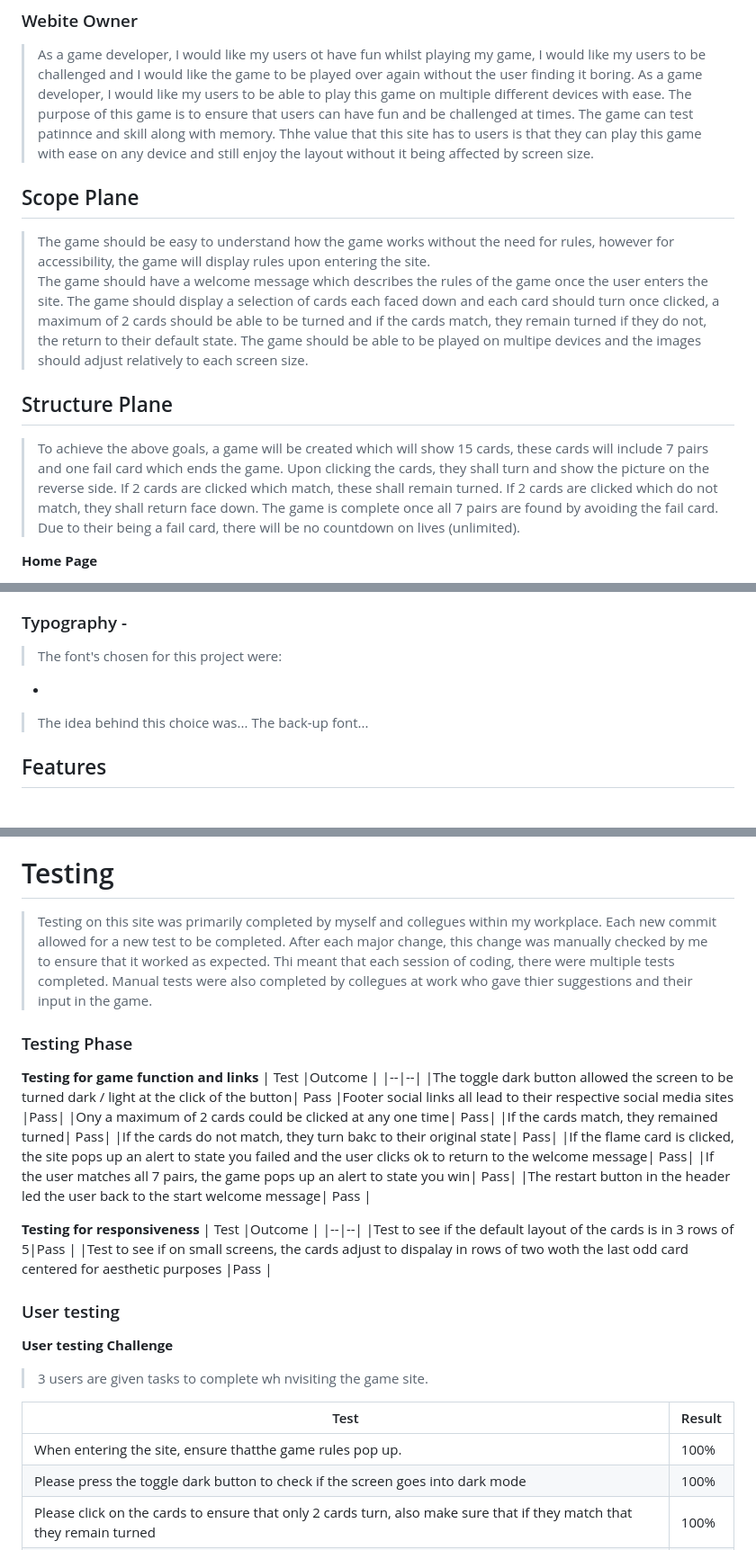
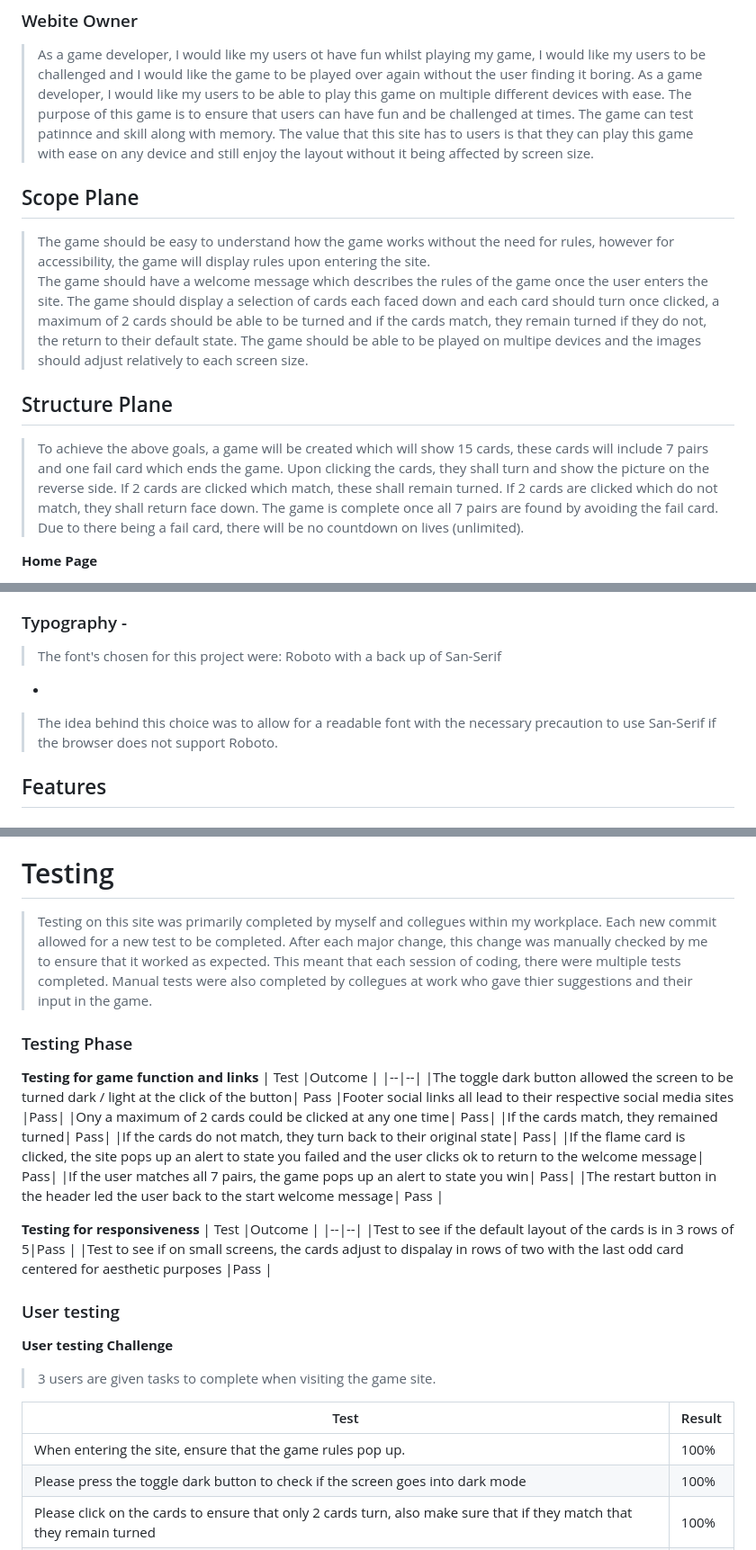
Before and after one commit to Chris-moreton12/my-memory, a Markdown page: README.md, 3 parts joined by grey strips. Shown at 90% size. GitHub-like rendering.

Commit message:
spelling checks and fonts used added to README

```diff
--- a/README.md
+++ b/README.md
@@ -47,7 +47,7 @@
 ### Webite Owner
 > As a game developer, I would like my users ot have fun whilst playing my game, I would like my users to be challenged and I would like the game to be played over again without the user finding it boring.
 > As a game developer, I would like my users to be able to play this game on multiple different devices with ease.
->The purpose of this game is to ensure that users can have fun and be challenged at times. The game can test patinnce and skill along with memory. Thhe value that this site has to users is that they can play this game with ease on any device and still enjoy the layout without it being affected by screen size.
+>The purpose of this game is to ensure that users can have fun and be challenged at times. The game can test patinnce and skill along with memory. The value that this site has to users is that they can play this game with ease on any device and still enjoy the layout without it being affected by screen size.
 
 ## Scope Plane
 > The game should be easy to understand how the game works without the need for rules, however for accessibility, the game will display rules upon entering the site.
@@ -56,7 +56,7 @@
 > The game should be able to be played on multipe devices and the images should adjust relatively to each screen size.
 
 ## Structure Plane
-> To achieve the above goals, a game will be created which will show 15 cards, these cards will include 7 pairs and one fail card which ends the game. Upon clicking the cards, they shall turn and show the picture on the reverse side. If 2 cards are clicked which match, these shall remain turned. If 2 cards are clicked which do not match, they shall return face down. The game is complete once all 7 pairs are found by avoiding the fail card. Due to their being a fail card, there will be no countdown on lives (unlimited).
+> To achieve the above goals, a game will be created which will show 15 cards, these cards will include 7 pairs and one fail card which ends the game. Upon clicking the cards, they shall turn and show the picture on the reverse side. If 2 cards are clicked which match, these shall remain turned. If 2 cards are clicked which do not match, they shall return face down. The game is complete once all 7 pairs are found by avoiding the fail card. Due to there being a fail card, there will be no countdown on lives (unlimited).
 
 **Home Page**
 > The one page that will be displayed will have all 15 cards displayed along with a header and a footer. The header has the title and a toggle button to change the game from light to dark mode for accessibility, the header also showcases a restart game button which allows the user to head back to the instructions section.
@@ -106,10 +106,9 @@
 ### Typography -
 
 >The font's chosen for this project were:
-
+Roboto with a back up of San-Serif
  -
-> The idea behind this choice was...
-> The back-up font...
+> The idea behind this choice was to allow for a readable font with the necessary precaution to use San-Serif if the browser does not support Roboto.
 
 ## Features
 
@@ -186,7 +185,7 @@
 
 <a name="testing"></a>
 # Testing
-> Testing on this site was primarily completed by myself and collegues within my workplace. Each new commit allowed for a new test to be completed. After each major change, this change was manually checked by me to ensure that it worked as expected. Thi meant that each session of coding, there were multiple tests completed. Manual tests were also completed by collegues at work who gave thier suggestions and their input in the game.
+> Testing on this site was primarily completed by myself and collegues within my workplace. Each new commit allowed for a new test to be completed. After each major change, this change was manually checked by me to ensure that it worked as expected. This meant that each session of coding, there were multiple tests completed. Manual tests were also completed by collegues at work who gave thier suggestions and their input in the game.
 
 ### Testing Phase
 
@@ -197,7 +196,7 @@
 |Footer social links all lead to their respective social media sites |Pass|
 |Ony a maximum of 2 cards could be clicked at any one time| Pass|
 |If the cards match, they remained turned| Pass|
-|If the cards do not match, they turn bakc to their original state| Pass|
+|If the cards do not match, they turn back to their original state| Pass|
 |If the flame card is clicked, the site pops up an alert to state you failed and the user clicks ok to return to the welcome message| Pass|
 |If the user matches all 7 pairs, the game pops up an alert to state you win| Pass|
 |The restart button in the header led the user back to the start welcome message| Pass  |
@@ -206,17 +205,17 @@
 | Test |Outcome  |
 |--|--|
 |Test to see if the default layout of the cards is in 3 rows of 5|Pass |
-|Test to see if on small screens, the cards adjust to dispalay in rows of two woth the last odd card centered for aesthetic purposes |Pass |
+|Test to see if on small screens, the cards adjust to dispalay in rows of two with the last odd card centered for aesthetic purposes |Pass |
 
 ### User testing
 
 **User testing Challenge**
 
-> 3 users are given tasks to complete wh nvisiting the game site.
+> 3 users are given tasks to complete when visiting the game site.
 
 | Test | Result |
 |--|--|
-|When entering the site, ensure thatthe game rules pop up.| 100%|
+|When entering the site, ensure that the game rules pop up.| 100%|
 |Please press the toggle dark button to check if the screen goes into dark mode|100%  |
 |Please click on the cards to ensure that only 2 cards turn, also make sure that if they match that they remain turned| 100%|
 |Please search for the flame card to see if it resets the game after an alert pops up| 100%  |
```
Also changed, not shown: other parts of README.md (+4 -4 lines).
